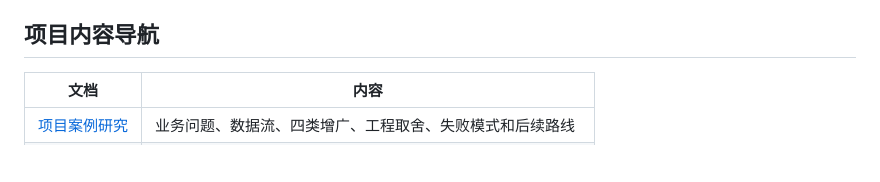
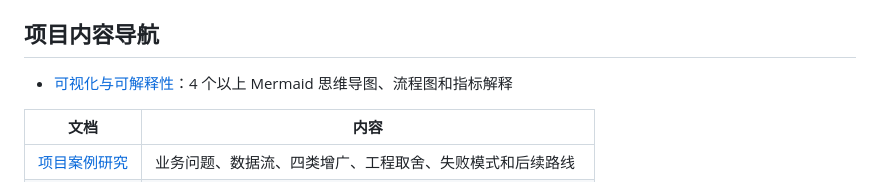
Before and after one commit to MimiJimmy001/Industrial-Defect-Gan-Augmentation, a Markdown page: README.md, the part around the change. GitHub-like rendering; blank space fills up the shorter version.

Commit message:
docs: add visual explainability guide

```diff
--- a/README.md
+++ b/README.md
@@ -79,6 +79,8 @@ Focus-StyleGAN is a dual-branch industrial defect augmentation system for MVTec
 - **可复现配置**：数据、模型、训练、评估和增广参数集中在 `core/integrated_config.yaml`。
 
 ## 项目内容导航
+
+- [可视化与可解释性](docs/VISUAL_GUIDE.md)：4 个以上 Mermaid 思维导图、流程图和指标解释
 
 | 文档 | 内容 |
 |---|---|
```
Also changed, not shown: docs/VISUAL_GUIDE.md (added, +131 -0 lines).
